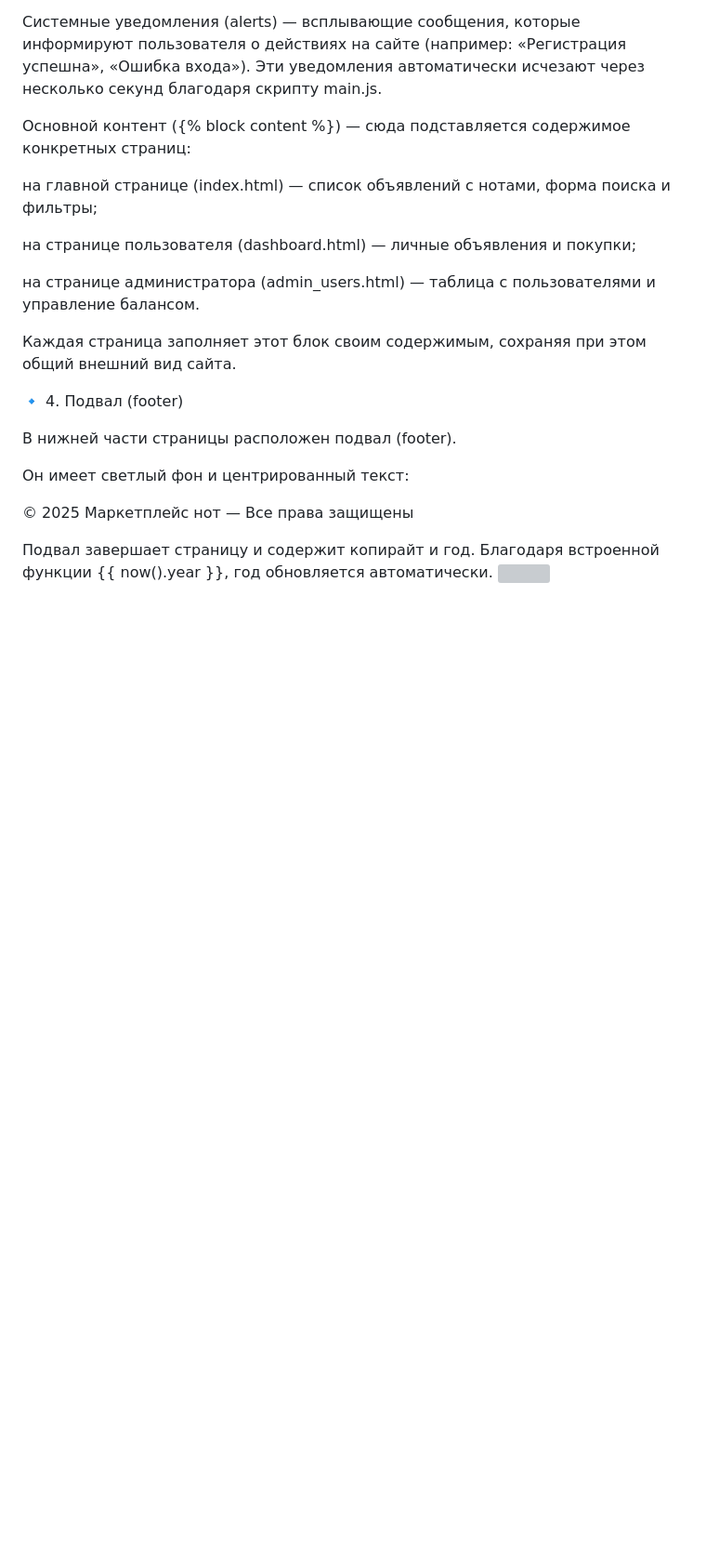
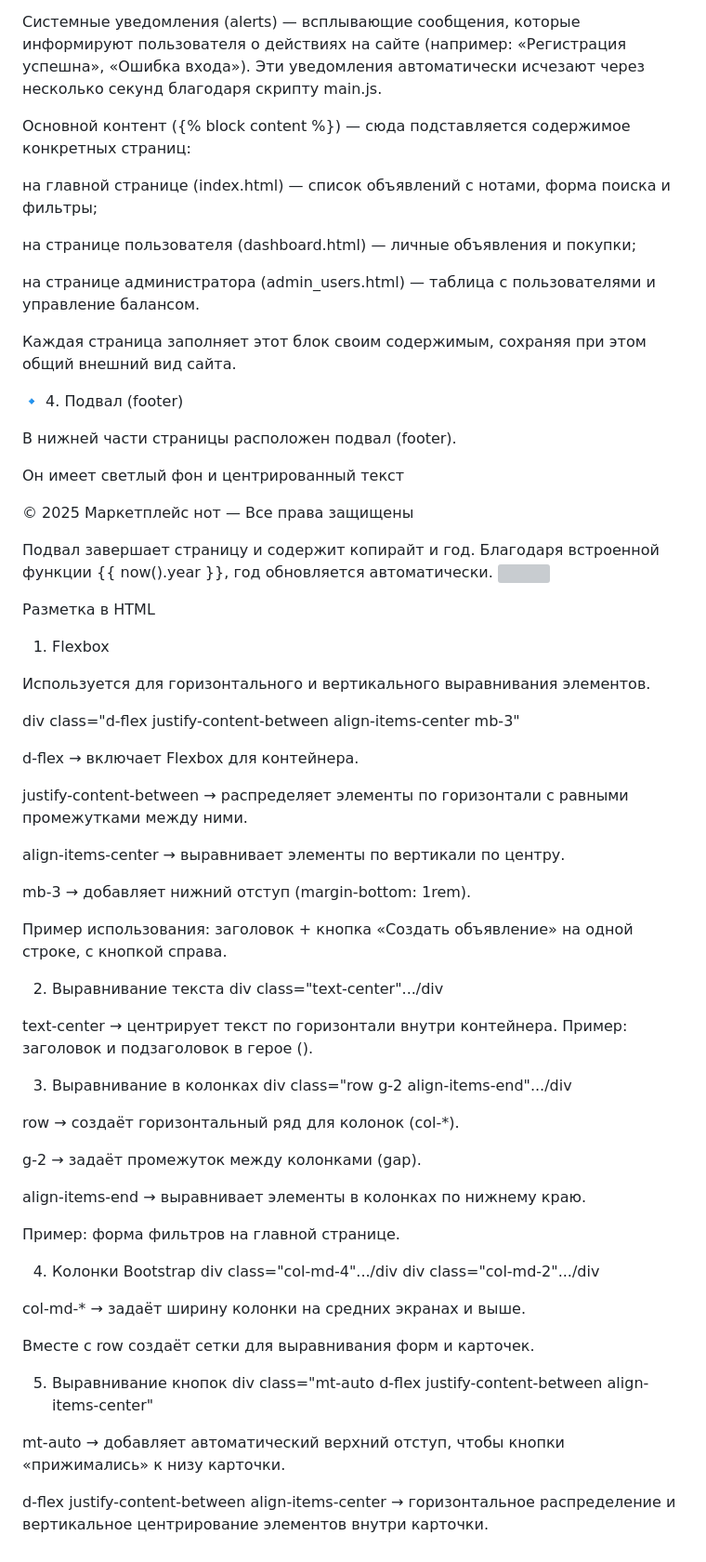
Before and after one commit to slaim1322111/sitepaynote, a Markdown page: README.md, the part around the change. Shown at 93% size. GitHub-like rendering; blank space fills up the shorter version; grey boxes are pictures that could not be loaded.

```diff
--- a/README.md
+++ b/README.md
@@ -189,10 +189,63 @@ admin: баланс (скрыто), кнопка "Изменить баланс"
 
 В нижней части страницы расположен подвал (footer).
 
-Он имеет светлый фон и центрированный текст:
+Он имеет светлый фон и центрированный текст
 
 © 2025 Маркетплейс нот — Все права защищены
 
 Подвал завершает страницу и содержит копирайт и год.
 Благодаря встроенной функции {{ now().year }}, год обновляется автоматически.
 ![](2025-12-11_18-03-51.png)
+
+Разметка в HTML
+1. Flexbox
+
+Используется для горизонтального и вертикального выравнивания элементов.
+
+div class="d-flex justify-content-between align-items-center mb-3"
+
+d-flex → включает Flexbox для контейнера.
+
+justify-content-between → распределяет элементы по горизонтали с равными промежутками между ними.
+
+align-items-center → выравнивает элементы по вертикали по центру.
+
+mb-3 → добавляет нижний отступ (margin-bottom: 1rem).
+
+Пример использования: заголовок + кнопка «Создать объявление» на одной строке, с кнопкой справа.
+
+2. Выравнивание текста
+div class="text-center".../div
+
+
+text-center → центрирует текст по горизонтали внутри контейнера.
+Пример: заголовок и подзаголовок в герое (<header>).
+
+3. Выравнивание в колонках
+div class="row g-2 align-items-end".../div
+
+
+row → создаёт горизонтальный ряд для колонок (col-*).
+
+g-2 → задаёт промежуток между колонками (gap).
+
+align-items-end → выравнивает элементы в колонках по нижнему краю.
+
+Пример: форма фильтров на главной странице.
+
+4. Колонки Bootstrap
+div class="col-md-4".../div
+div class="col-md-2".../div
+
+
+col-md-* → задаёт ширину колонки на средних экранах и выше.
+
+Вместе с row создаёт сетки для выравнивания форм и карточек.
+
+5. Выравнивание кнопок
+div class="mt-auto d-flex justify-content-between align-items-center"
+
+
+mt-auto → добавляет автоматический верхний отступ, чтобы кнопки «прижимались» к низу карточки.
+
+d-flex justify-content-between align-items-center → горизонтальное распределение и вертикальное центрирование элементов внутри карточки.
```
